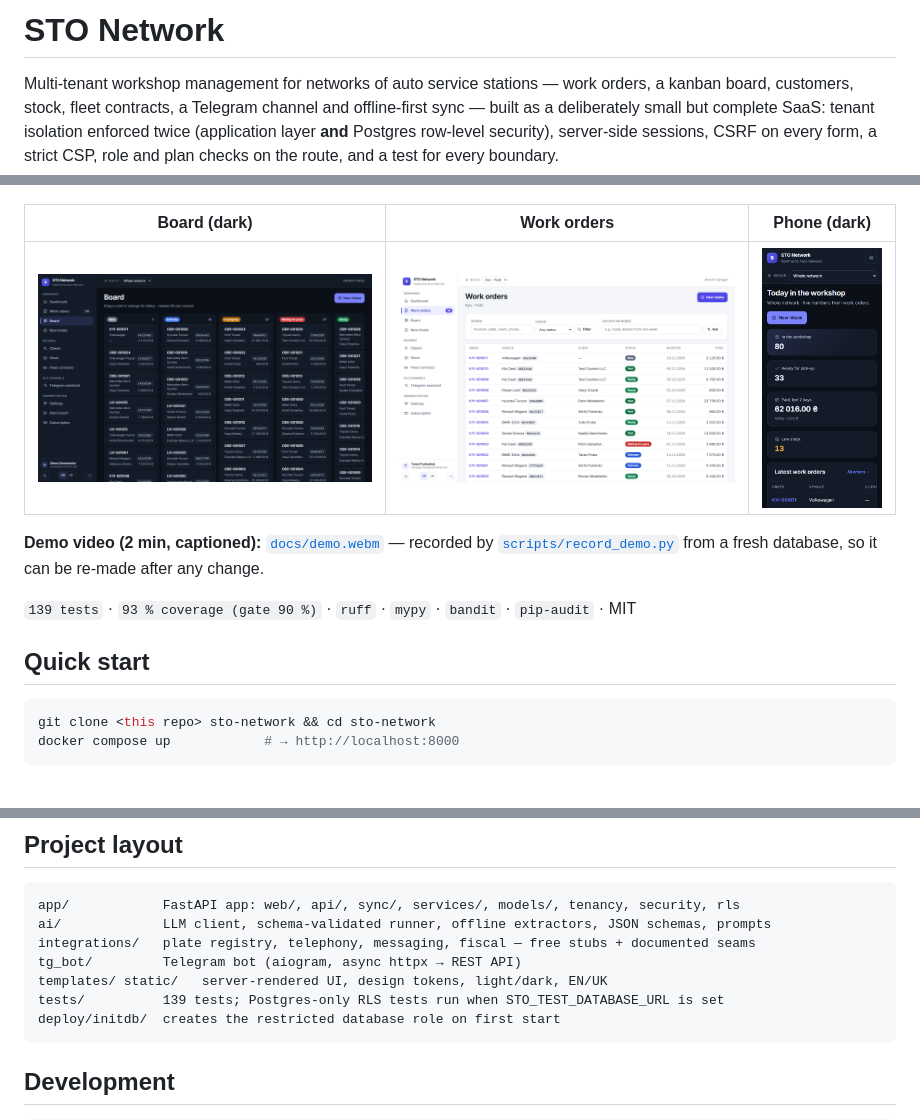
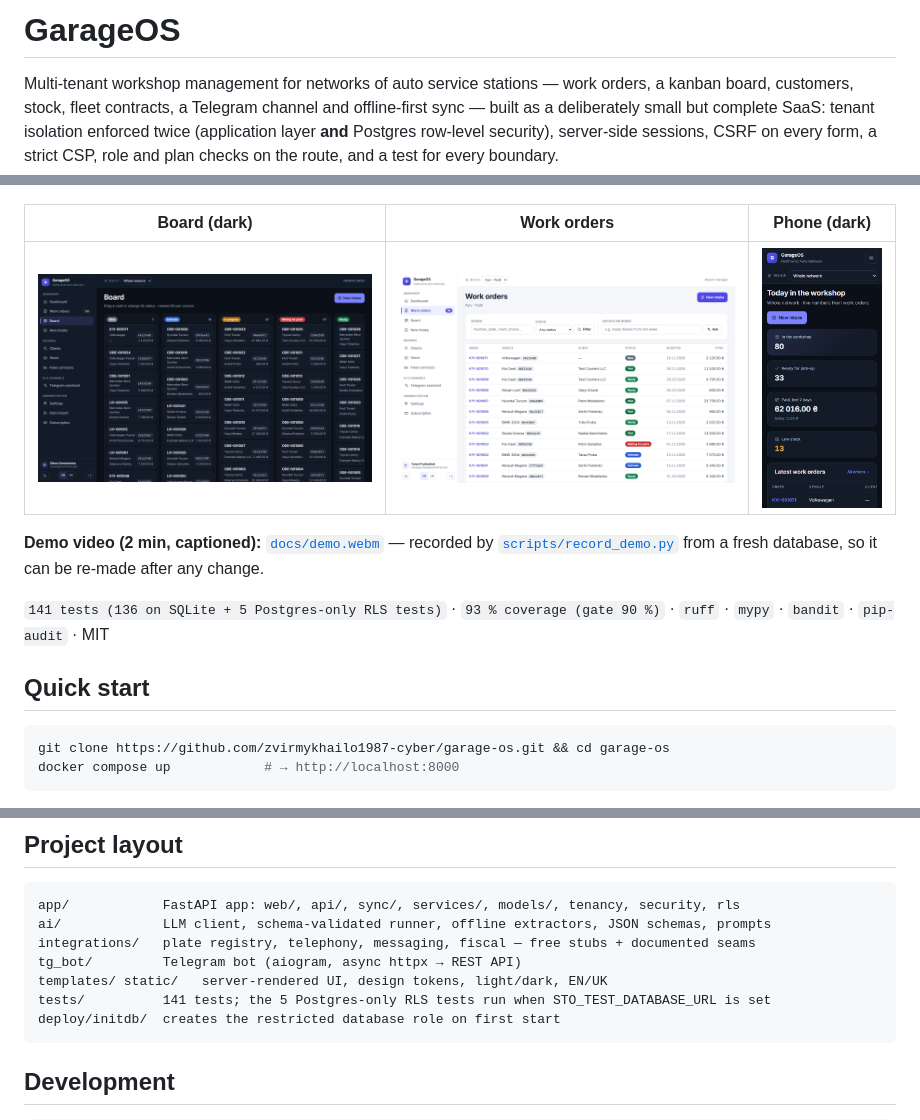
Before and after one commit to zvirmykhailo1987-cyber/garage-os, a Markdown page: README.md, 3 parts joined by grey strips. Drawn GitHub-style; pictures changed too: docs/screenshot-board-dark.png, docs/screenshot-mobile-dark.png, docs/screenshot-orders-light.png.

````diff
--- a/README.md
+++ b/README.md
@@ -1,4 +1,4 @@
-# STO Network
+# GarageOS
 
 Multi-tenant workshop management for networks of auto service stations — work orders,
 a kanban board, customers, stock, fleet contracts, a Telegram channel and offline-first
@@ -15,12 +15,12 @@ form, a strict CSP, role and plan checks on the route, and a test for every boun
 **Demo video (2 min, captioned):** [`docs/demo.webm`](docs/demo.webm) — recorded by
 [`scripts/record_demo.py`](scripts/record_demo.py) from a fresh database, so it can be re-made after any change.
 
-`139 tests` · `93 % coverage (gate 90 %)` · `ruff` · `mypy` · `bandit` · `pip-audit` · MIT
+`141 tests (136 on SQLite + 5 Postgres-only RLS tests)` · `93 % coverage (gate 90 %)` · `ruff` · `mypy` · `bandit` · `pip-audit` · MIT
 
 ## Quick start
 
 ```bash
-git clone <this repo> sto-network && cd sto-network
+git clone https://github.com/zvirmykhailo1987-cyber/garage-os.git && cd garage-os
 docker compose up            # → http://localhost:8000
 ```
 
@@ -128,7 +128,7 @@ ai/             LLM client, schema-validated runner, offline extractors, JSON sc
 integrations/   plate registry, telephony, messaging, fiscal — free stubs + documented seams
 tg_bot/         Telegram bot (aiogram, async httpx → REST API)
 templates/ static/   server-rendered UI, design tokens, light/dark, EN/UK
-tests/          139 tests; Postgres-only RLS tests run when STO_TEST_DATABASE_URL is set
+tests/          141 tests; the 5 Postgres-only RLS tests run when STO_TEST_DATABASE_URL is set
 deploy/initdb/  creates the restricted database role on first start
 ```
 
````
Also changed, not shown: docs/screenshot-dashboard-light.png, 10 other files.
